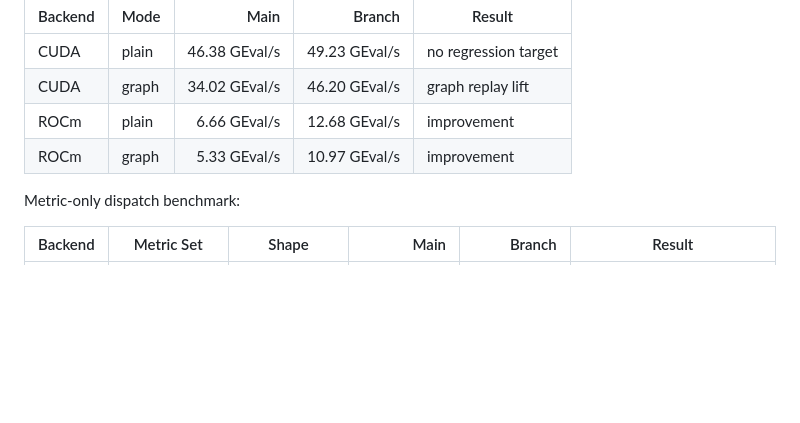
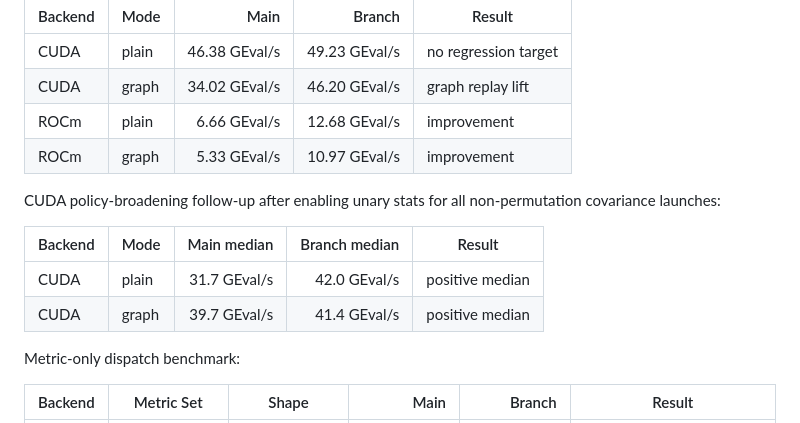
Before and after one commit to onlyxItachi/GAFIME, a Markdown page: docs/gpu-continuous-target-stats-cache.md, the part around the change. Rendered like a GitHub page; blank space fills up the shorter version.

Commit message:
docs(gpu): record cuda unary stats benchmark

```diff
--- a/docs/gpu-continuous-target-stats-cache.md
+++ b/docs/gpu-continuous-target-stats-cache.md
@@ -66,6 +66,14 @@ Observed representative results on this machine:
 | ROCm | plain | 6.66 GEval/s | 12.68 GEval/s | improvement |
 | ROCm | graph | 5.33 GEval/s | 10.97 GEval/s | improvement |
 
+CUDA policy-broadening follow-up after enabling unary stats for all
+non-permutation covariance launches:
+
+| Backend | Mode | Main median | Branch median | Result |
+| --- | --- | ---: | ---: | --- |
+| CUDA | plain | 31.7 GEval/s | 42.0 GEval/s | positive median |
+| CUDA | graph | 39.7 GEval/s | 41.4 GEval/s | positive median |
+
 Metric-only dispatch benchmark:
 
 | Backend | Metric Set | Shape | Main | Branch | Result |
```
